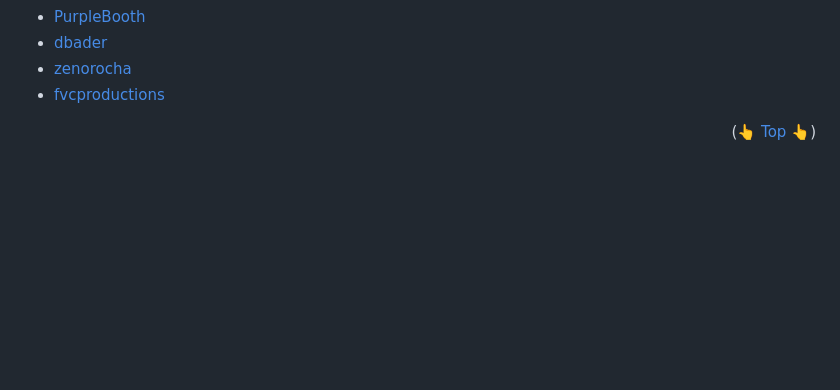
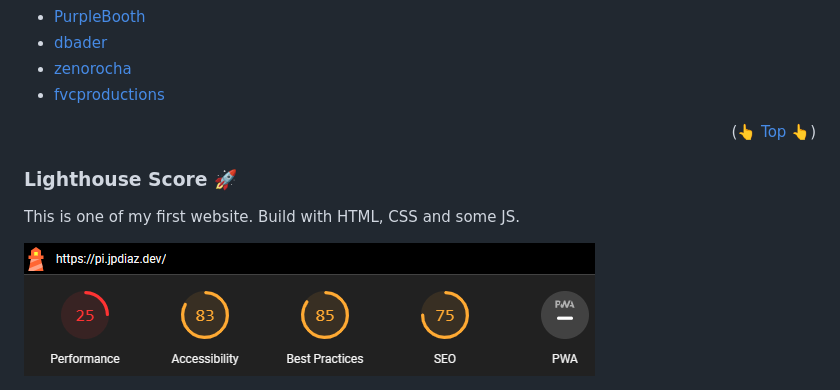
Before and after one commit to JuanPabloDiaz/SelfHosting-PiServer, a Markdown page: README.md, the part around the change. Drawn GitHub-style; pictures changed too: readme/lighthouse.png (added); blank space fills up the shorter version.

Commit message:
add lighthouse score

```diff
--- a/README.md
+++ b/README.md
@@ -105,3 +105,10 @@ Inspiration, code snippets, etc.
 [linkedin-shield]: https://img.shields.io/badge/-LinkedIn-black.svg?style=for-the-badge&logo=linkedin&colorB=555
 [linkedin-url]: https://linkedin.com/in/othneildrew
 [product-screenshot]: images/screenshot.png
+
+
+### Lighthouse Score 🚀
+
+This is one of my first website. Build with HTML, CSS and some JS.
+
+<img src="./readme/lighthouse.png" />
```
